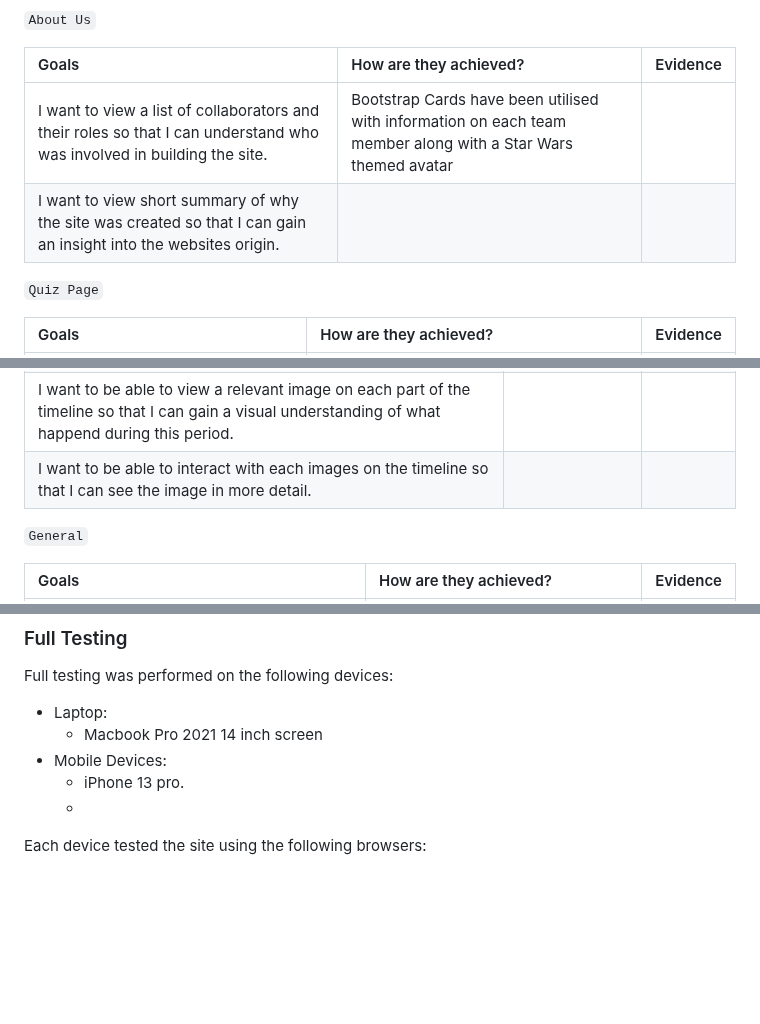
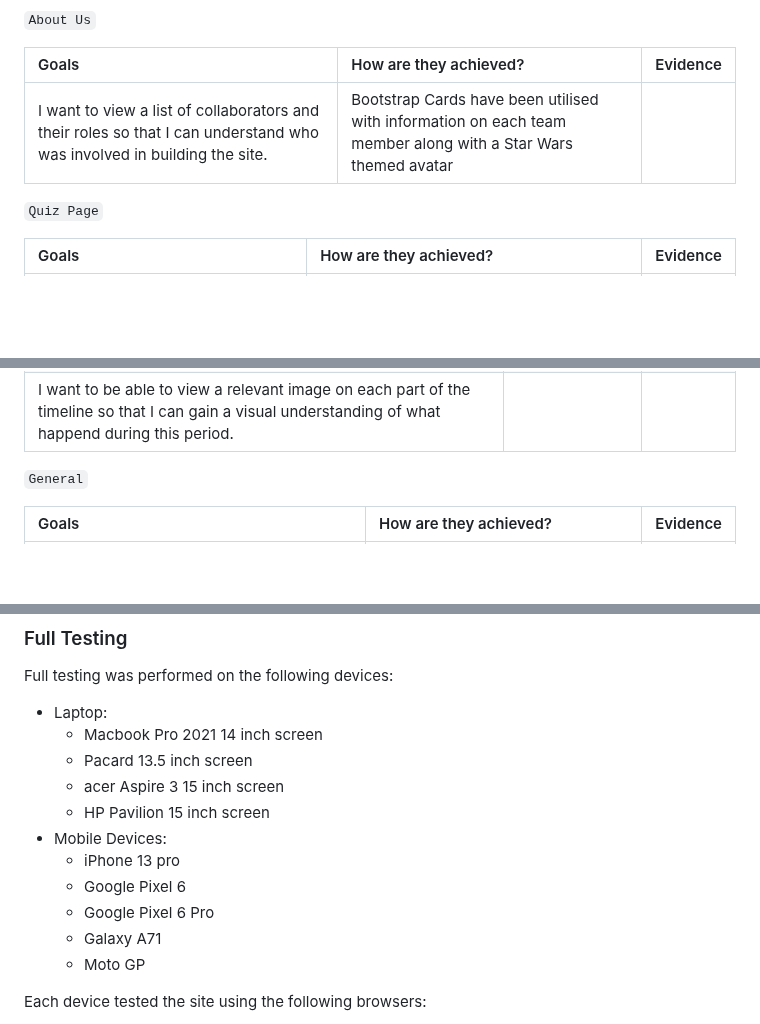
Before and after one commit to kslg/2405-hackathon-team1-Star-Wars, a Markdown page: TESTING.md, 3 parts joined by grey strips. Drawn GitHub-style; blank space fills up the shorter version.

Commit message:
Add devices to TESTING.md

```diff
--- a/TESTING.md
+++ b/TESTING.md
@@ -93,8 +93,7 @@ We used Lighthouse within the Chrome Developer Tools to test the performance, ac
 
 | Goals | How are they achieved? | Evidence |
 | :--- | :--- | :--- |
-| I want to view a list of collaborators and their roles so that I can understand who was involved in building the site. | Bootstrap Cards have been utilised with information on each team member along with a Star Wars themed avatar | |
-| I want to view short summary of why the site was created so that I can gain an insight into the websites origin. | | |
+| I want to view a list of collaborators and their roles so that I can understand who was involved in building the site. | Bootstrap Cards have been utilised with information on each team member along with a Star Wars themed avatar | | |
 
 
 `Quiz Page`
@@ -115,7 +114,6 @@ We used Lighthouse within the Chrome Developer Tools to test the performance, ac
 | I want to be able to view a timeline of Darth Vaders life story so that I can learn about the character in a structured way. |||
 | I want to be able to read text that is relevant to each part of the timeline so that I can learn about specific area that interest me. |||
 | I want to be able to view a relevant image on each part of the timeline so that I can gain a visual understanding of what happend during this period. |||
-| I want to be able to interact with each images on the timeline so that I can see the image in more detail. |||
 
 `General`
 
@@ -131,9 +129,15 @@ Full testing was performed on the following devices:
 
 * Laptop:
   * Macbook Pro 2021 14 inch screen
+  * Pacard 13.5 inch screen
+  * acer Aspire 3 15 inch screen
+  * HP Pavilion 15 inch screen
 * Mobile Devices:
-  * iPhone 13 pro.
-  *
+  * iPhone 13 pro
+  * Google Pixel 6
+  * Google Pixel 6 Pro
+  * Galaxy A71
+  * Moto GP
 
 Each device tested the site using the following browsers:
 
```
Also changed, not shown: README.md (+0 -2 lines).
